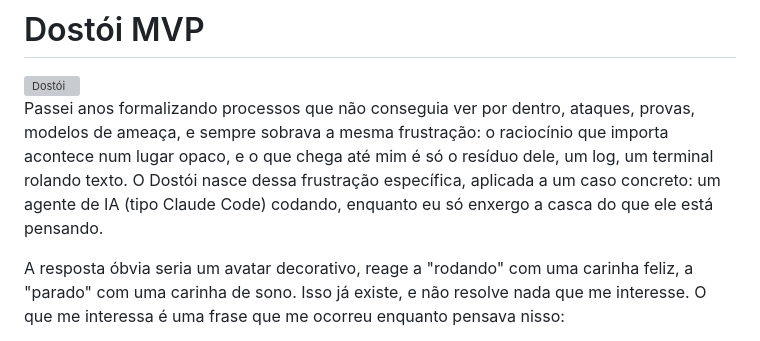
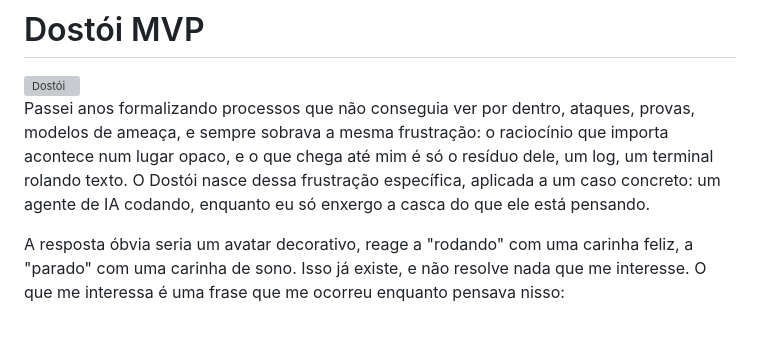
Before and after one commit to pedrofrancer/dostoi-mvp, a Markdown page: README.md, the part around the change. Drawn GitHub-style; grey boxes are pictures that could not be loaded.

```diff
--- a/README.md
+++ b/README.md
@@ -7,7 +7,7 @@ ataques, provas, modelos de ameaça, e sempre sobrava a mesma frustração:
 o raciocínio que importa acontece num lugar opaco, e o que chega até mim
 é só o resíduo dele, um log, um terminal rolando texto. O Dostói nasce
 dessa frustração específica, aplicada a um caso concreto: um agente de
-IA (tipo Claude Code) codando, enquanto eu só enxergo a casca do que ele
+IA codando, enquanto eu só enxergo a casca do que ele
 está pensando.
 
 A resposta óbvia seria um avatar decorativo, reage a "rodando" com uma
```
